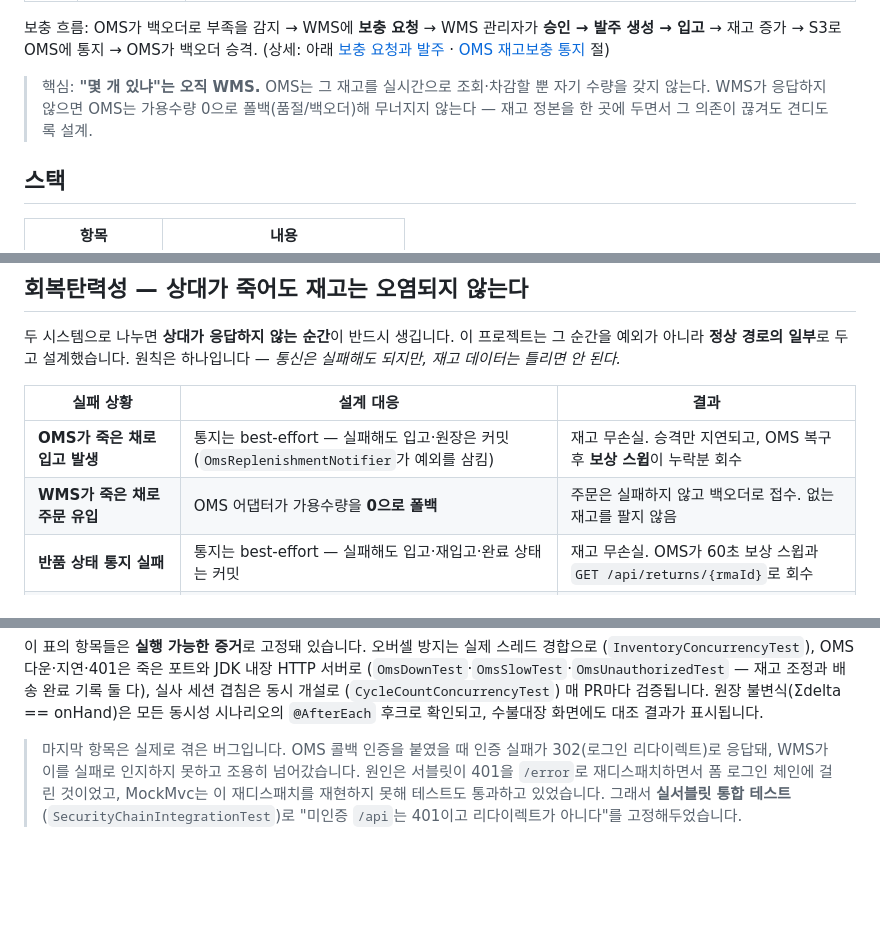
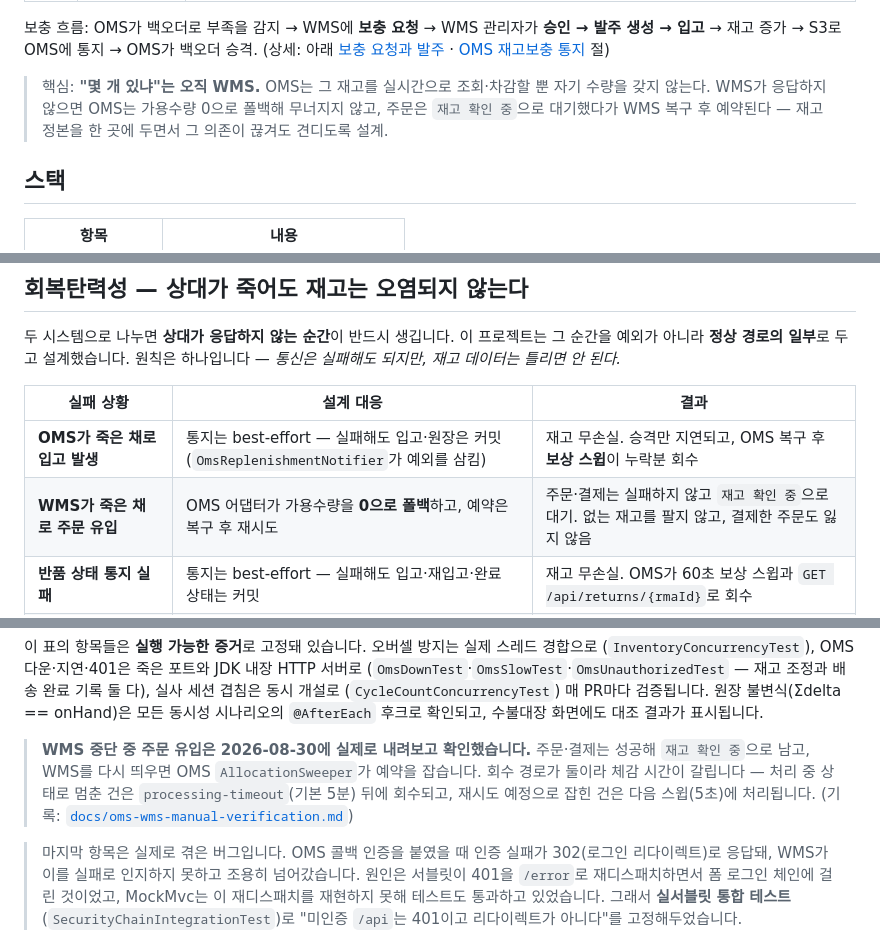
Before and after one commit to twin10240/jhg-wms-project, a Markdown page: README.md, 3 parts joined by grey strips. Drawn GitHub-style; blank space fills up the shorter version.

Commit message:
docs(wms): WMS 중단 시 주문 처리 서술을 실제 동작에 맞춘다
README는 "주문은 실패하지 않고 백오더로 접수"라고 적고 있었다. OMS에 결제 단계가
들어오기 전에는 맞는 말이었지만, 지금은 접수 시점에 백오더가 되지 않는다.
주문·결제가 성공한 뒤 "재고 확인 중"으로 대기했다가 WMS 복구 시점의 예약 결과에
따라 갈린다.

가용수량 0 폴백 자체는 그대로 살아 있고 없는 재고를 팔지 않는 것도 그대로다.
결과 상태 서술만 낡았다.

2026-08-30에 WMS를 실제로 내려 확인한 내용이라 회복탄력성 절에 근거와 회수 경로
두 갈래(처리 중 멈춤은 5분, 재시도 예정은 5초)도 함께 적었다.

Co-Authored-By: Claude Opus 5 <noreply@anthropic.com>

```diff
--- a/README.md
+++ b/README.md
@@ -73,7 +73,7 @@
 
 보충 흐름: OMS가 백오더로 부족을 감지 → WMS에 **보충 요청** → WMS 관리자가 **승인 → 발주 생성 → 입고** → 재고 증가 → S3로 OMS에 통지 → OMS가 백오더 승격. (상세: 아래 [보충 요청과 발주](#보충-요청과-발주) · [OMS 재고보충 통지](#oms-재고보충-통지-s3-채널3) 절)
 
-> 핵심: **"몇 개 있냐"는 오직 WMS.** OMS는 그 재고를 실시간으로 조회·차감할 뿐 자기 수량을 갖지 않는다. WMS가 응답하지 않으면 OMS는 가용수량 0으로 폴백(품절/백오더)해 무너지지 않는다 — 재고 정본을 한 곳에 두면서 그 의존이 끊겨도 견디도록 설계.
+> 핵심: **"몇 개 있냐"는 오직 WMS.** OMS는 그 재고를 실시간으로 조회·차감할 뿐 자기 수량을 갖지 않는다. WMS가 응답하지 않으면 OMS는 가용수량 0으로 폴백해 무너지지 않고, 주문은 `재고 확인 중`으로 대기했다가 WMS 복구 후 예약된다 — 재고 정본을 한 곳에 두면서 그 의존이 끊겨도 견디도록 설계.
 
 ## 스택
 
@@ -418,7 +418,7 @@ DB 계층 예외는 흰 500 페이지로 새지 않습니다 — 변경(POST)은
 | 실패 상황 | 설계 대응 | 결과 |
 |-----------|-----------|------|
 | **OMS가 죽은 채로 입고 발생** | 통지는 best-effort — 실패해도 입고·원장은 커밋(`OmsReplenishmentNotifier`가 예외를 삼킴) | 재고 무손실. 승격만 지연되고, OMS 복구 후 **보상 스윕**이 누락분 회수 |
-| **WMS가 죽은 채로 주문 유입** | OMS 어댑터가 가용수량을 **0으로 폴백** | 주문은 실패하지 않고 백오더로 접수. 없는 재고를 팔지 않음 |
+| **WMS가 죽은 채로 주문 유입** | OMS 어댑터가 가용수량을 **0으로 폴백**하고, 예약은 복구 후 재시도 | 주문·결제는 실패하지 않고 `재고 확인 중`으로 대기. 없는 재고를 팔지 않고, 결제한 주문도 잃지 않음 |
 | **반품 상태 통지 실패** | 통지는 best-effort — 실패해도 입고·재입고·완료 상태는 커밋 | 재고 무손실. OMS가 60초 보상 스윕과 `GET /api/returns/{rmaId}`로 회수 |
 | **DB 장애 중 관리자 화면 접근** | 조회는 503 화면을 직접 렌더 — 목록으로 되돌리지 않음 | 목록·대시보드가 자기 자신으로 리다이렉트하는 무한 루프 차단 |
 | **상대가 응답 없이 매달림(hang)** | RestClient 타임아웃 (connect 1s / read 2s) | 스레드가 묶이지 않고 수 초 내 복귀 |
@@ -433,6 +433,12 @@ DB 계층 예외는 흰 500 페이지로 새지 않습니다 — 변경(POST)은
 (`OmsDownTest`·`OmsSlowTest`·`OmsUnauthorizedTest` — 재고 조정과 배송 완료 기록 둘 다), 실사 세션 겹침은 동시 개설로
 (`CycleCountConcurrencyTest`) 매 PR마다 검증됩니다. 원장 불변식(Σdelta == onHand)은 모든
 동시성 시나리오의 `@AfterEach` 후크로 확인되고, 수불대장 화면에도 대조 결과가 표시됩니다.
+
+> **WMS 중단 중 주문 유입은 2026-08-30에 실제로 내려보고 확인했습니다.** 주문·결제는 성공해
+> `재고 확인 중`으로 남고, WMS를 다시 띄우면 OMS `AllocationSweeper`가 예약을 잡습니다.
+> 회수 경로가 둘이라 체감 시간이 갈립니다 — 처리 중 상태로 멈춘 건은 `processing-timeout`(기본 5분)
+> 뒤에 회수되고, 재시도 예정으로 잡힌 건은 다음 스윕(5초)에 처리됩니다.
+> (기록: [`docs/oms-wms-manual-verification.md`](docs/oms-wms-manual-verification.md))
 
 > 마지막 항목은 실제로 겪은 버그입니다. OMS 콜백 인증을 붙였을 때 인증 실패가 302(로그인 리다이렉트)로 응답돼, WMS가 이를 실패로 인지하지 못하고 조용히 넘어갔습니다. 원인은 서블릿이 401을 `/error`로 재디스패치하면서 폼 로그인 체인에 걸린 것이었고, MockMvc는 이 재디스패치를 재현하지 못해 테스트도 통과하고 있었습니다. 그래서 **실서블릿 통합 테스트**(`SecurityChainIntegrationTest`)로 "미인증 `/api`는 401이고 리다이렉트가 아니다"를 고정해두었습니다.
 
```
